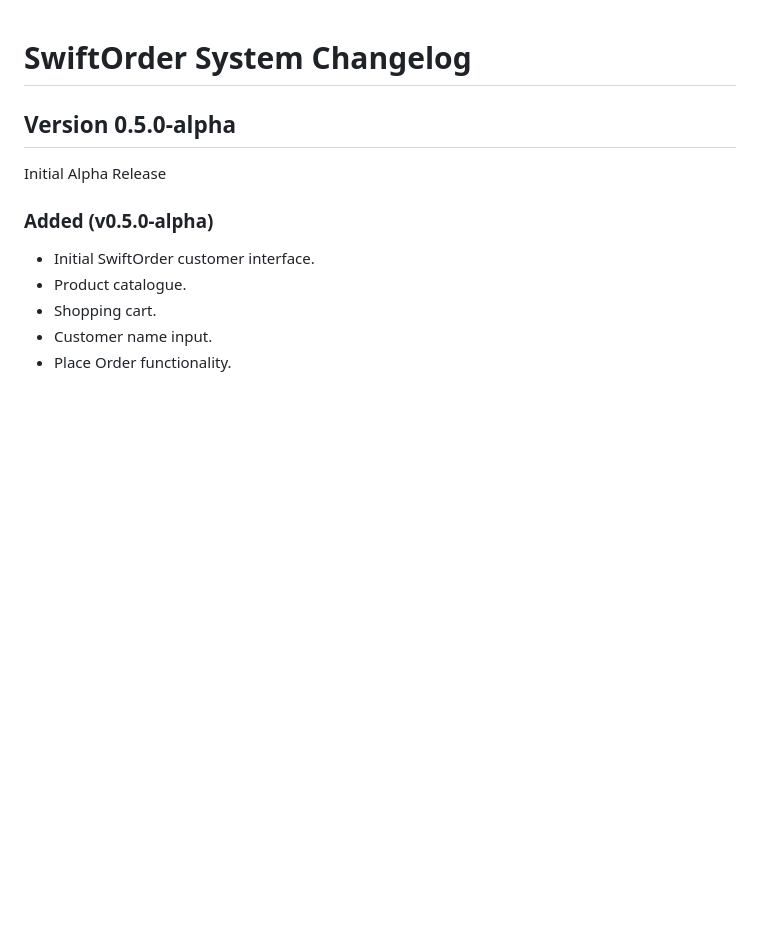
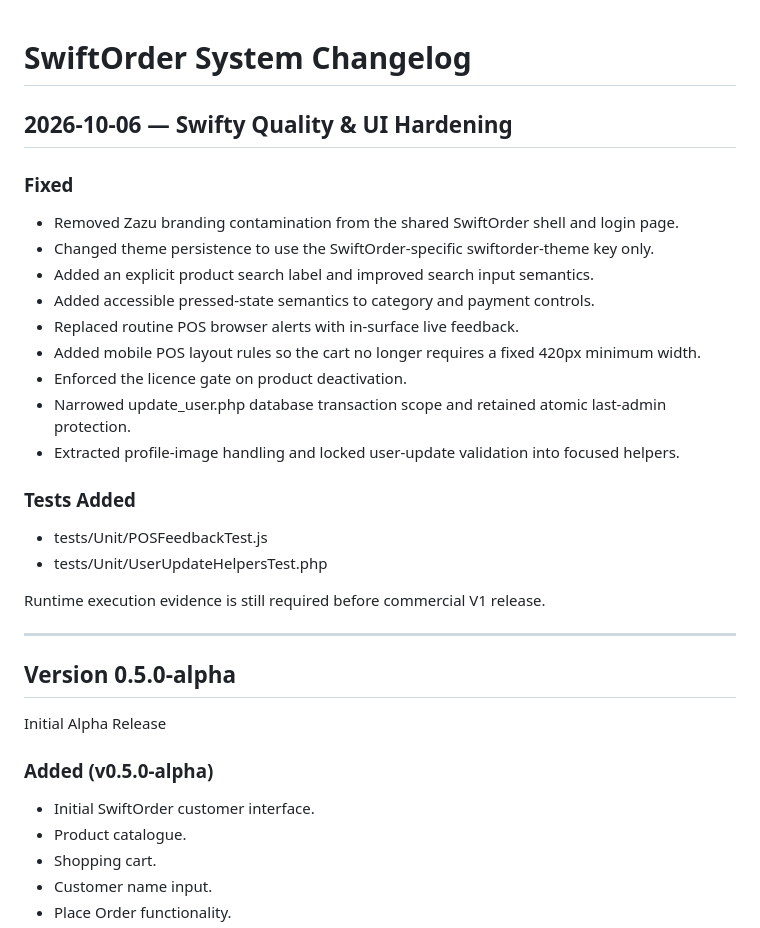
Before and after one commit to Leano-Jordan/store-ordering-system, a Markdown page: docs/CHANGELOG.md, the part around the change. Rendered like a GitHub page; blank space fills up the shorter version.

Commit message:
docs(swifty): record quality and UI hardening batch

```diff
--- a/docs/CHANGELOG.md
+++ b/docs/CHANGELOG.md
@@ -1,4 +1,27 @@
 # SwiftOrder System Changelog
+
+## 2026-10-06 — Swifty Quality & UI Hardening
+
+### Fixed
+
+- Removed Zazu branding contamination from the shared SwiftOrder shell and login page.
+- Changed theme persistence to use the SwiftOrder-specific swiftorder-theme key only.
+- Added an explicit product search label and improved search input semantics.
+- Added accessible pressed-state semantics to category and payment controls.
+- Replaced routine POS browser alerts with in-surface live feedback.
+- Added mobile POS layout rules so the cart no longer requires a fixed 420px minimum width.
+- Enforced the licence gate on product deactivation.
+- Narrowed update_user.php database transaction scope and retained atomic last-admin protection.
+- Extracted profile-image handling and locked user-update validation into focused helpers.
+
+### Tests Added
+
+- tests/Unit/POSFeedbackTest.js
+- tests/Unit/UserUpdateHelpersTest.php
+
+Runtime execution evidence is still required before commercial V1 release.
+
+---
 
 ## Version 0.5.0-alpha
 
```
